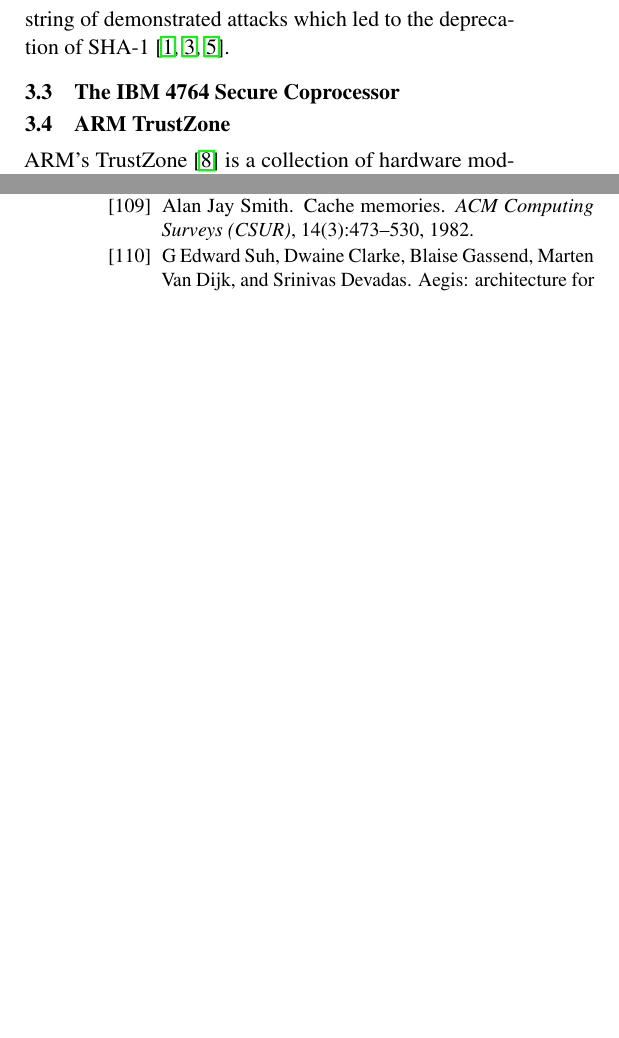
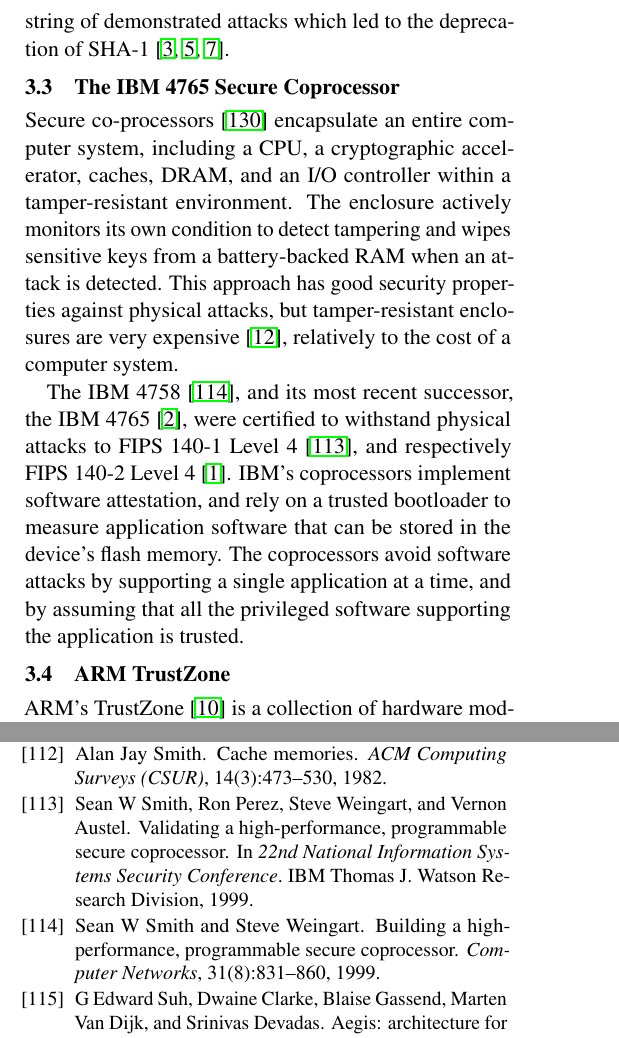
Before and after one commit to pwnall/sgx-explained, a LaTeX paper (src/main.tex, which reads src/contents/related/ibm4764.tex, src/references.bib): two parts of the columns of pages 29 and 49 of 49 before the commit and two parts of the columns of pages 29 and 49 of 50 after it, joined at a grey line, cut so that both start at the same text, the shorter picture padded with empty space. Compiled offline with pdfLaTeX.

Commit message:
IBM coprocessor in related work.

```diff
--- a/src/contents/related/ibm4764.tex
+++ b/src/contents/related/ibm4764.tex
@@ -1 +1,19 @@
-\subsection{The IBM 4764 Secure Coprocessor}
+\subsection{The IBM 4765 Secure Coprocessor}
+
+Secure co-processors~\cite{yee1994coprocessors} encapsulate an entire computer
+system, including a CPU, a cryptographic accelerator, caches, DRAM, and an I/O
+controller within a tamper-resistant environment. The enclosure actively
+monitors its own condition to detect tampering and wipes sensitive keys from a
+battery-backed RAM when an attack is detected. This approach has good security
+properties against physical attacks, but tamper-resistant enclosures are very
+expensive~\cite{anderson2001security}, relatively to the cost of a computer
+system.
+
+The IBM 4758~\cite{smith1999ibm4758}, and its most recent successor, the
+IBM 4765~\cite{nist2015ibm4765}, were certified to withstand physical attacks
+to FIPS 140-1 Level 4~\cite{smith1999validating}, and respectively FIPS 140-2
+Level 4~\cite{nist2011fipscert}. IBM's coprocessors implement software
+attestation, and rely on a trusted bootloader to measure application software
+that can be stored in the device's flash memory. The coprocessors avoid
+software attacks by supporting a single application at a time, and by assuming
+that all the privileged software supporting the application is trusted.
--- a/src/references.bib
+++ b/src/references.bib
@@ -887,0 +898,2 @@
+  volume={31},
+  number={8},
@@ -887,0 +922,3 @@
+  year={1999},
+  booktitle={22nd National Information Systems Security Conference},
+  publisher={IBM Thomas J. Watson Research Division}
```
Also changed, not shown: src/references.bib (40 more changed lines).
